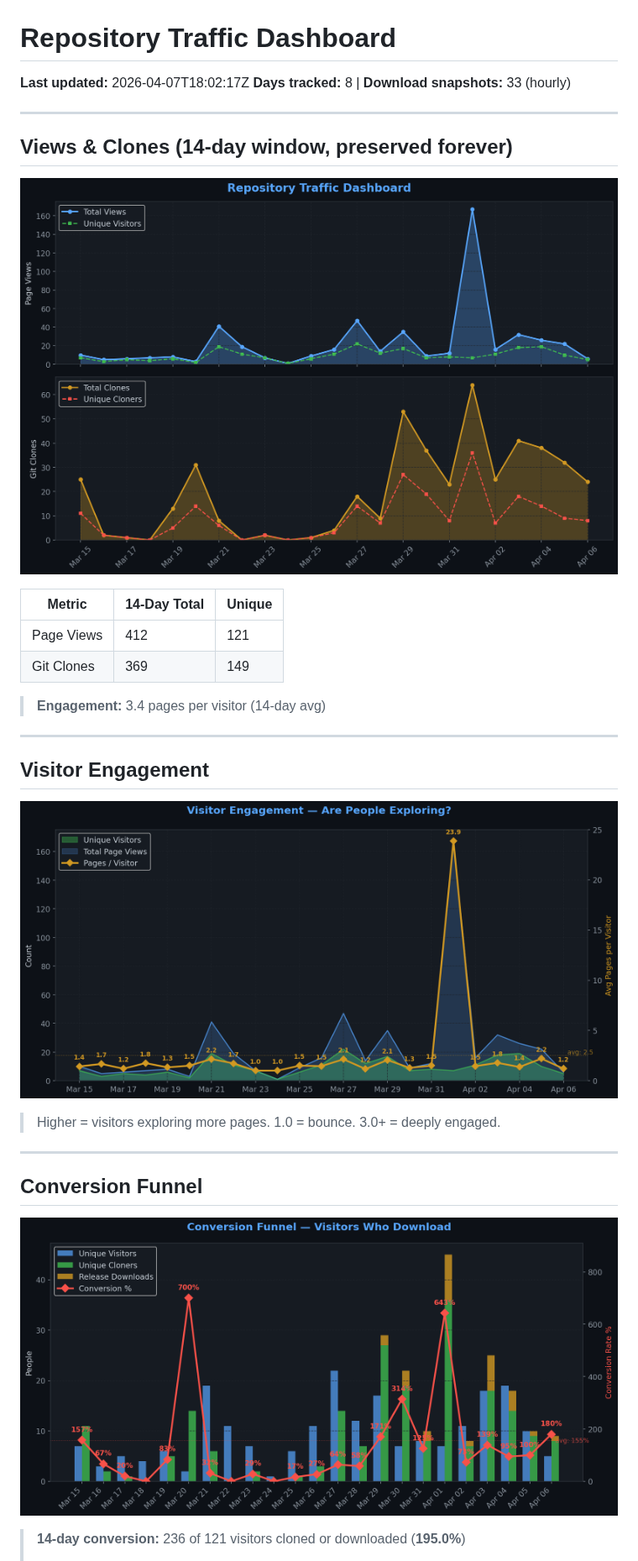
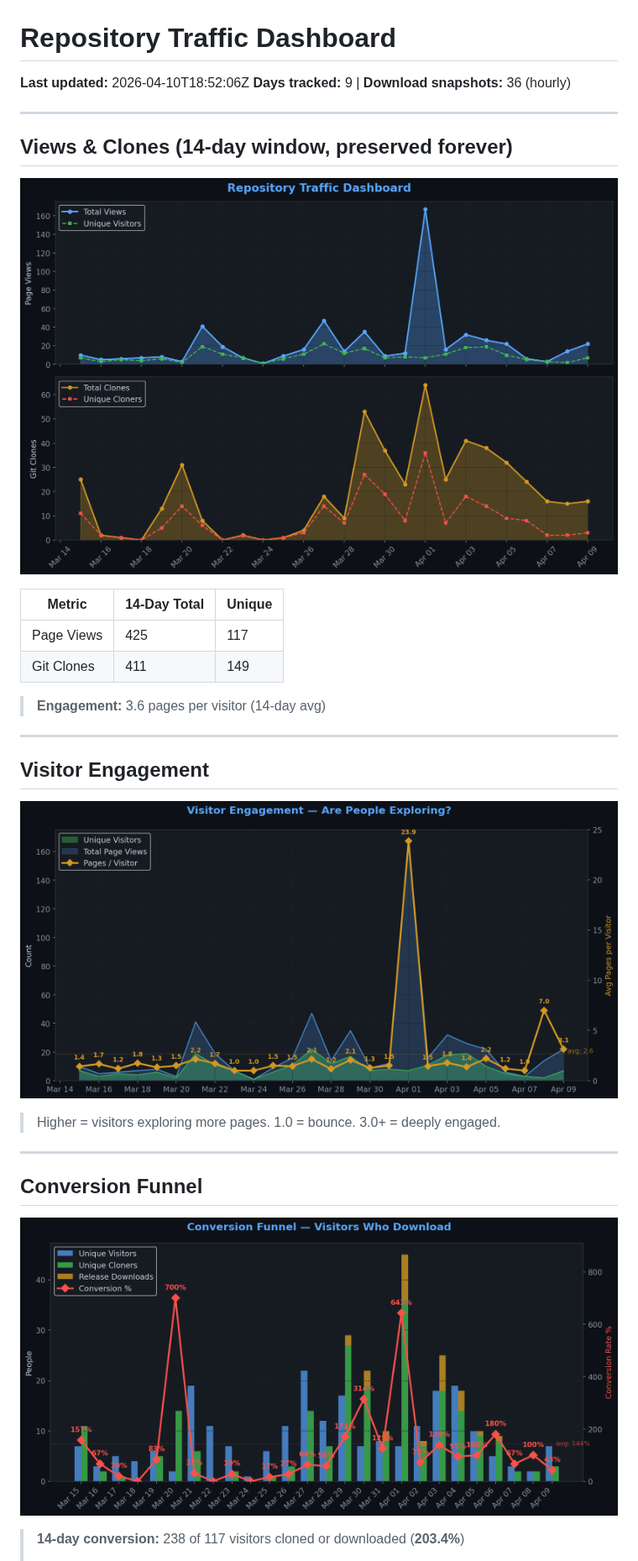
Before and after one commit to TheCodingDad-TisonK/FS25_RandomWorldEvents, a Markdown page: .github/traffic/SUMMARY.md, the part around one of its changes. Shown at 84% size. Rendered like a GitHub page; pictures changed too: .github/traffic/charts/conversion.png, .github/traffic/charts/engagement.png, .github/traffic/charts/views_clones.png.

Commit message:
chore: Full traffic snapshot 2026-04-10_18:52

```diff
--- a/.github/traffic/SUMMARY.md
+++ b/.github/traffic/SUMMARY.md
@@ -1,7 +1,7 @@
 # Repository Traffic Dashboard
 
-**Last updated:** 2026-04-07T18:02:17Z
-**Days tracked:** 8 | **Download snapshots:** 33 (hourly)
+**Last updated:** 2026-04-10T18:52:06Z
+**Days tracked:** 9 | **Download snapshots:** 36 (hourly)
 
 ---
 
@@ -11,10 +11,10 @@
 
 | Metric | 14-Day Total | Unique |
 |--------|-------------|--------|
-| Page Views | 412 | 121 |
-| Git Clones | 369 | 149 |
+| Page Views | 425 | 117 |
+| Git Clones | 411 | 149 |
 
-> **Engagement:** 3.4 pages per visitor (14-day avg)
+> **Engagement:** 3.6 pages per visitor (14-day avg)
 
 ---
 
@@ -30,5 +30,5 @@
 
 ![Conversion](charts/conversion.png)
 
-> **14-day conversion:** 236 of 121 visitors cloned or downloaded (**195.0%**)
+> **14-day conversion:** 238 of 117 visitors cloned or downloaded (**203.4%**)
 >
```
Also changed, not shown: other parts of .github/traffic/SUMMARY.md (+13 -13 lines), .github/traffic/charts/downloads.png, .github/traffic/charts/growth.png, .github/traffic/charts/referrers.png, 5 other files.
